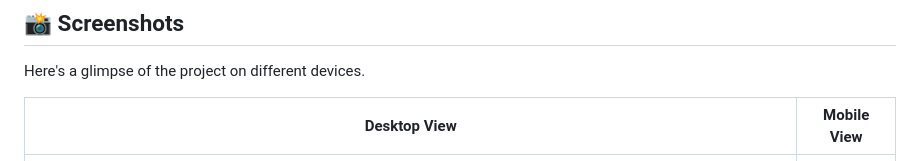
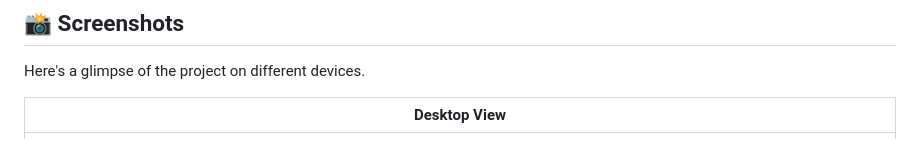
Before and after one commit to Sharan-Kumar-R/Baking-Business, a Markdown page: README.md, the part around the change. Drawn GitHub-style.

```diff
--- a/README.md
+++ b/README.md
@@ -14,8 +14,8 @@ This is a fully responsive, single-page landing page for a non-fictional bakery,
 
 Here's a glimpse of the project on different devices.
 
-| Desktop View | Mobile View |
-| :---: | :---: |
+| Desktop View |
+| :---: |
 | ![Desktop Screenshot](https://github.com/Sharan-Kumar-R/Baking-Business/blob/main/Desktop.png) |
 
 
```
